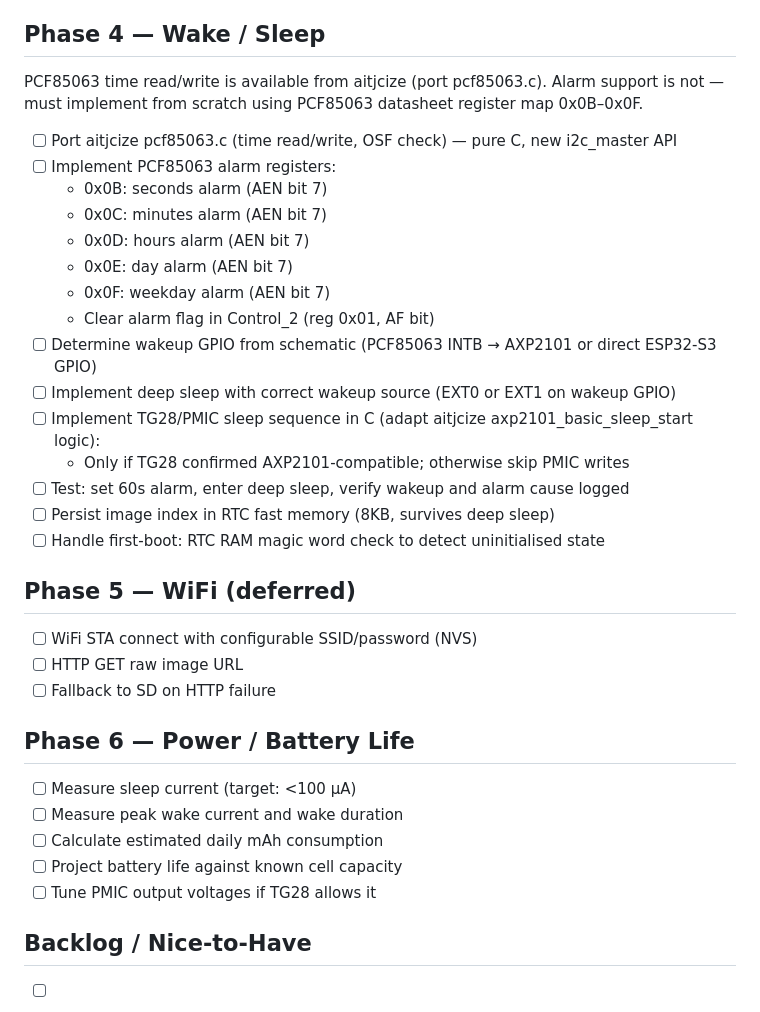
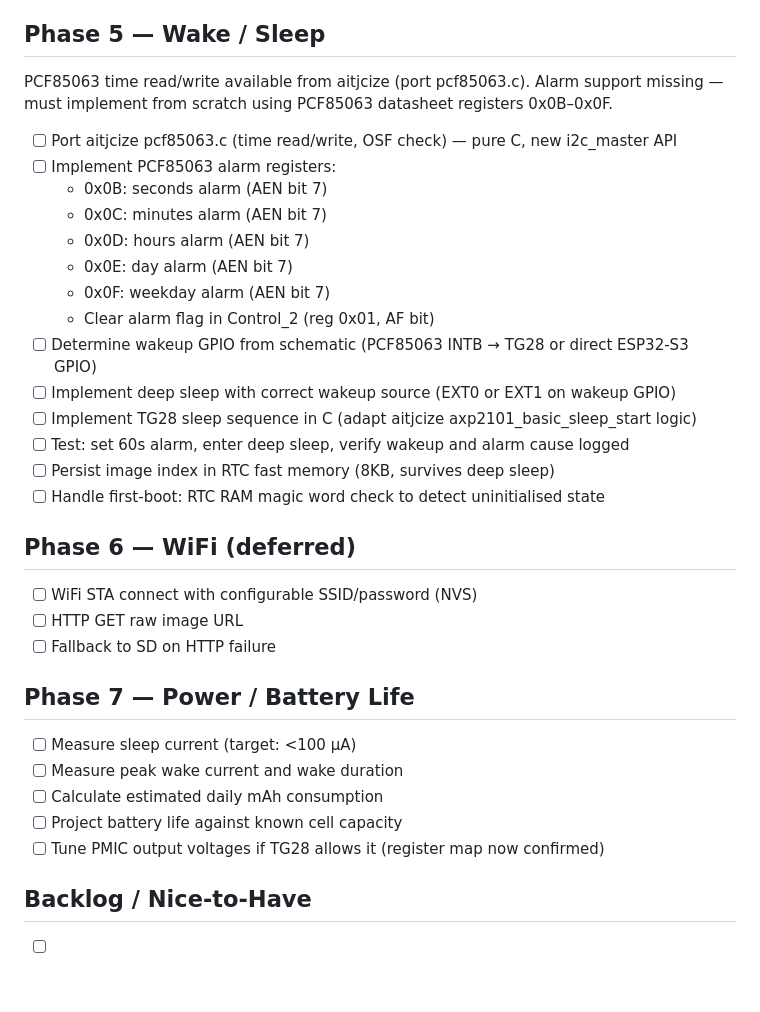
Before and after one commit to lukesmithuk/esp32-simple-picture-frame, a Markdown page: TODO.md, the part around one of its changes. GitHub-like rendering; blank space fills up the shorter version.

```diff
--- a/TODO.md
+++ b/TODO.md
@@ -53,10 +59,10 @@ Init sequence and pixel format are now fully known from Waveshare Jan 2026 sourc
 - [ ] Define portrait image policy: letterbox with white bars, or crop-to-fill
 - [ ] End-to-end test: JPEG on SD → decode → scale → dither → EPD display
 
-## Phase 4 — Wake / Sleep
+## Phase 5 — Wake / Sleep
 
-PCF85063 time read/write is available from aitjcize (port pcf85063.c). Alarm support is not —
-must implement from scratch using PCF85063 datasheet register map 0x0B–0x0F.
+PCF85063 time read/write available from aitjcize (port pcf85063.c). Alarm support missing —
+must implement from scratch using PCF85063 datasheet registers 0x0B–0x0F.
 
 - [ ] Port aitjcize pcf85063.c (time read/write, OSF check) — pure C, new i2c_master API
 - [ ] Implement PCF85063 alarm registers:
@@ -66,27 +72,26 @@ must implement from scratch using PCF85063 datasheet register map 0x0B–0x0F.
   - 0x0E: day alarm (AEN bit 7)
   - 0x0F: weekday alarm (AEN bit 7)
   - Clear alarm flag in Control_2 (reg 0x01, AF bit)
-- [ ] Determine wakeup GPIO from schematic (PCF85063 INTB → AXP2101 or direct ESP32-S3 GPIO)
+- [ ] Determine wakeup GPIO from schematic (PCF85063 INTB → TG28 or direct ESP32-S3 GPIO)
 - [ ] Implement deep sleep with correct wakeup source (EXT0 or EXT1 on wakeup GPIO)
-- [ ] Implement TG28/PMIC sleep sequence in C (adapt aitjcize axp2101_basic_sleep_start logic):
-  - Only if TG28 confirmed AXP2101-compatible; otherwise skip PMIC writes
+- [ ] Implement TG28 sleep sequence in C (adapt aitjcize axp2101_basic_sleep_start logic)
 - [ ] Test: set 60s alarm, enter deep sleep, verify wakeup and alarm cause logged
 - [ ] Persist image index in RTC fast memory (8KB, survives deep sleep)
 - [ ] Handle first-boot: RTC RAM magic word check to detect uninitialised state
 
-## Phase 5 — WiFi (deferred)
+## Phase 6 — WiFi (deferred)
 
 - [ ] WiFi STA connect with configurable SSID/password (NVS)
 - [ ] HTTP GET raw image URL
 - [ ] Fallback to SD on HTTP failure
 
-## Phase 6 — Power / Battery Life
+## Phase 7 — Power / Battery Life
 
 - [ ] Measure sleep current (target: <100 µA)
 - [ ] Measure peak wake current and wake duration
 - [ ] Calculate estimated daily mAh consumption
 - [ ] Project battery life against known cell capacity
-- [ ] Tune PMIC output voltages if TG28 allows it
+- [ ] Tune PMIC output voltages if TG28 allows it (register map now confirmed)
 
 ## Backlog / Nice-to-Have
 
```
Also changed, not shown: other parts of TODO.md (+23 -17 lines), DECISIONS.md (+24 -24 lines).
